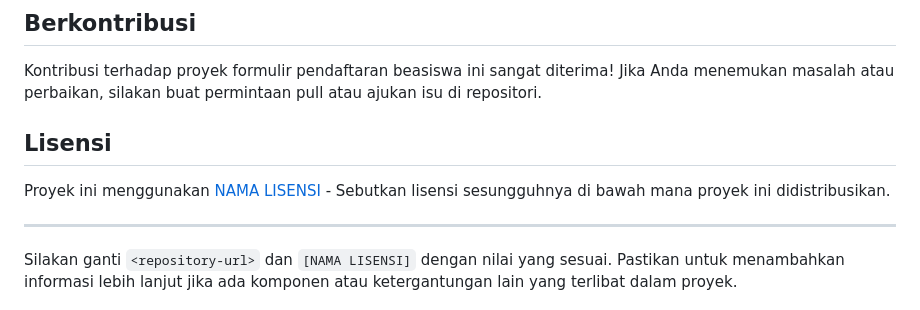
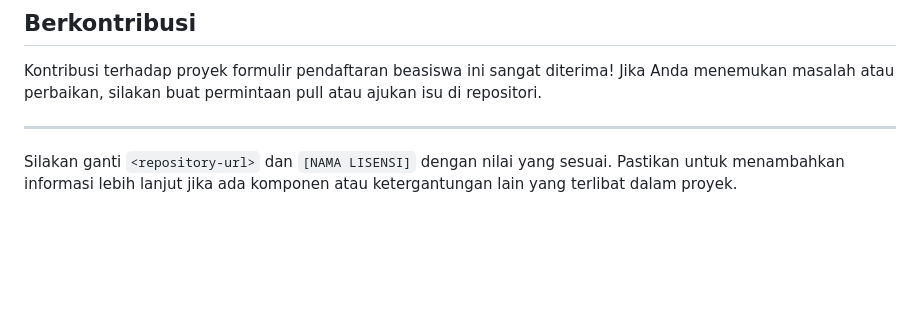
Before and after one commit to LangKingz/Beasiswa, a Markdown page: README.md, the part around the change. Rendered like a GitHub page; blank space fills up the shorter version.

```diff
--- a/README.md
+++ b/README.md
@@ -52,9 +52,6 @@ Untuk menjalankan formulir pendaftaran beasiswa di lingkungan lokal Anda, ikuti
 
 Kontribusi terhadap proyek formulir pendaftaran beasiswa ini sangat diterima! Jika Anda menemukan masalah atau perbaikan, silakan buat permintaan pull atau ajukan isu di repositori.
 
-## Lisensi
-
-Proyek ini menggunakan [NAMA LISENSI](LICENSE) - Sebutkan lisensi sesungguhnya di bawah mana proyek ini didistribusikan.
 
 ---
 
```
